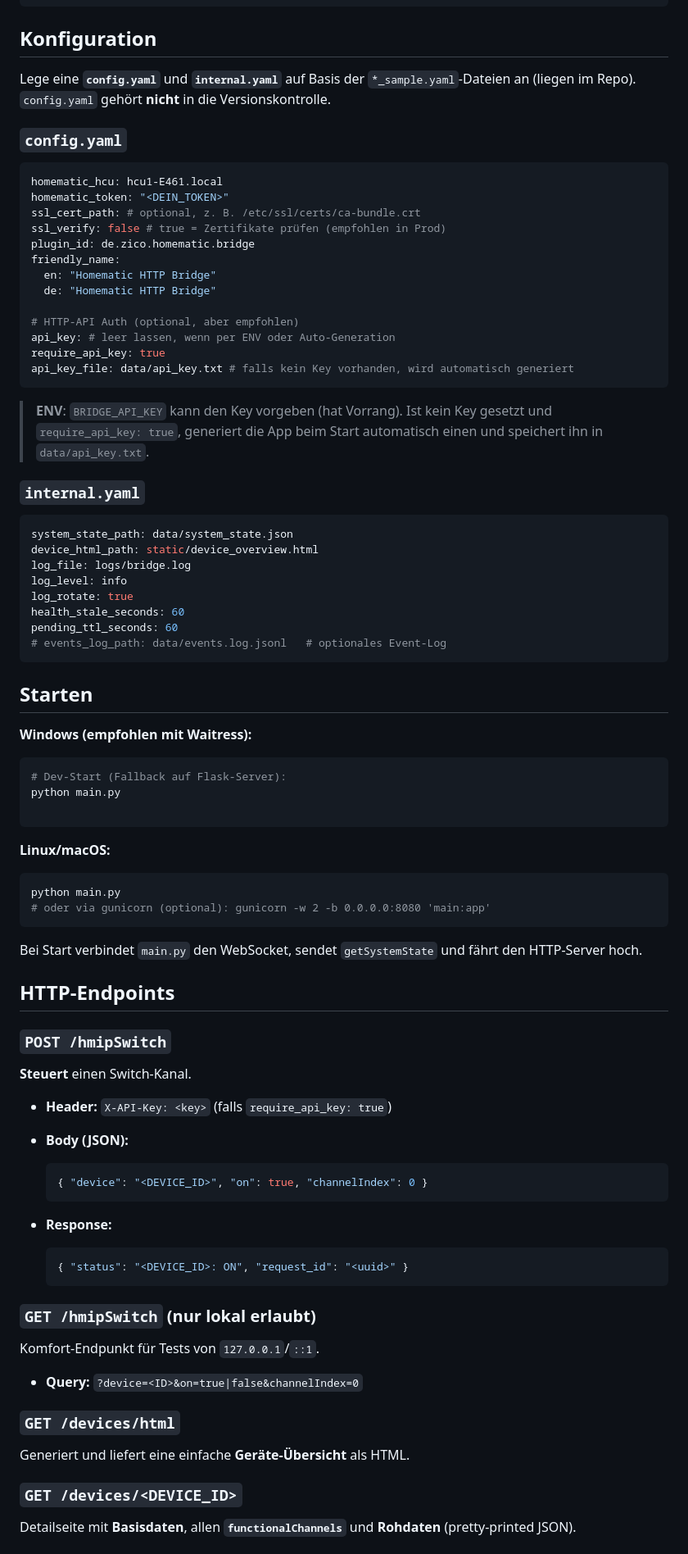
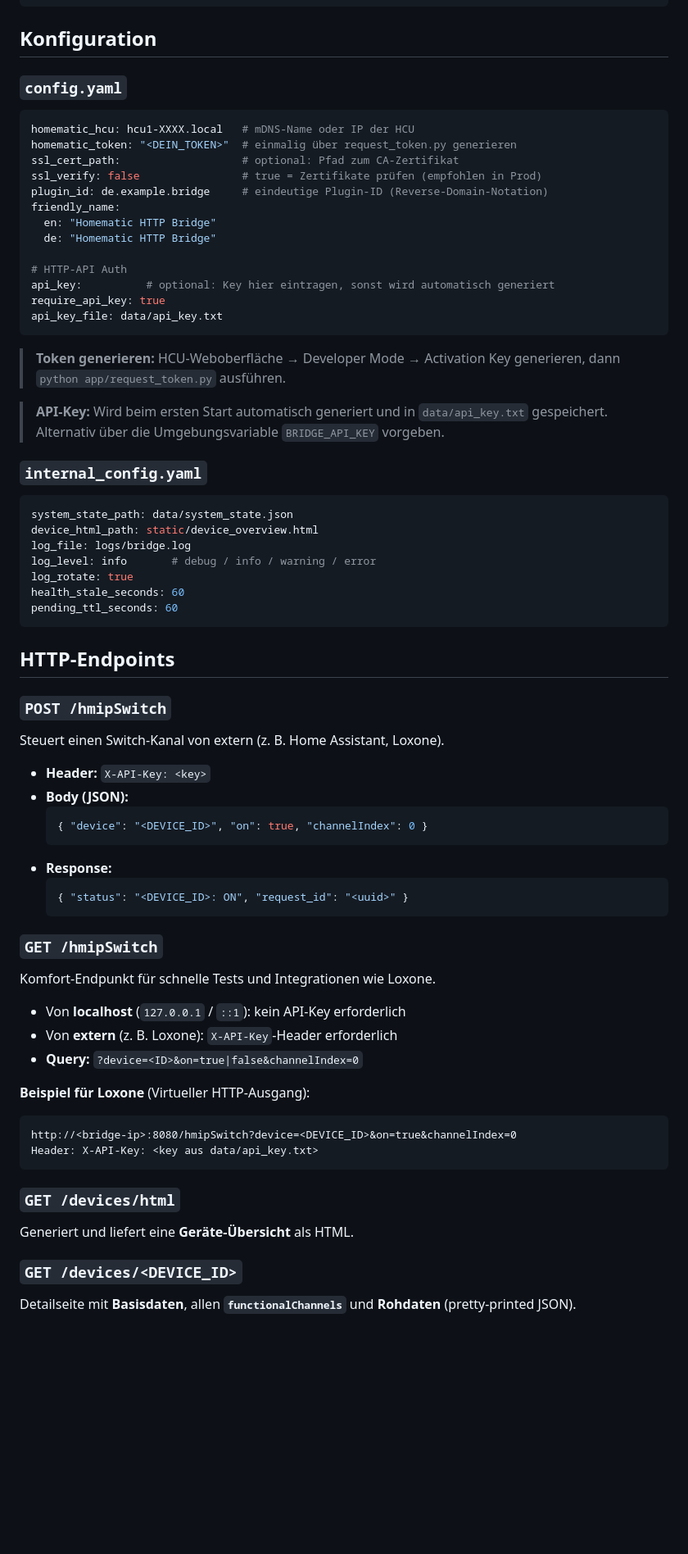
Before and after one commit to derzico/homematic-bridge, a Markdown page: README.md, the part around one of its changes. Shown at 82% size. GitHub-like rendering; blank space fills up the shorter version.

````diff
--- a/README.md
+++ b/README.md
@@ -88,88 +113,73 @@ pip install -r requirements.txt
 
 ## Konfiguration
 
-Lege eine **`config.yaml`** und **`internal.yaml`** auf Basis der `*_sample.yaml`-Dateien an (liegen im Repo). `config.yaml` gehört **nicht** in die Versionskontrolle.
-
 ### `config.yaml`
 
 ```yaml
-homematic_hcu: hcu1-E461.local
-homematic_token: "<DEIN_TOKEN>"
-ssl_cert_path: # optional, z. B. /etc/ssl/certs/ca-bundle.crt
-ssl_verify: false # true = Zertifikate prüfen (empfohlen in Prod)
-plugin_id: de.zico.homematic.bridge
+homematic_hcu: hcu1-XXXX.local   # mDNS-Name oder IP der HCU
+homematic_token: "<DEIN_TOKEN>"  # einmalig über request_token.py generieren
+ssl_cert_path:                   # optional: Pfad zum CA-Zertifikat
+ssl_verify: false                # true = Zertifikate prüfen (empfohlen in Prod)
+plugin_id: de.example.bridge     # eindeutige Plugin-ID (Reverse-Domain-Notation)
 friendly_name:
   en: "Homematic HTTP Bridge"
   de: "Homematic HTTP Bridge"
 
-# HTTP-API Auth (optional, aber empfohlen)
-api_key: # leer lassen, wenn per ENV oder Auto-Generation
+# HTTP-API Auth
+api_key:          # optional: Key hier eintragen, sonst wird automatisch generiert
 require_api_key: true
-api_key_file: data/api_key.txt # falls kein Key vorhanden, wird automatisch generiert
+api_key_file: data/api_key.txt
 ```
 
-> **ENV**: `BRIDGE_API_KEY` kann den Key vorgeben (hat Vorrang). Ist kein Key gesetzt und `require_api_key: true`, generiert die App beim Start automatisch einen und speichert ihn in `data/api_key.txt`.
+> **Token generieren:** HCU-Weboberfläche → Developer Mode → Activation Key generieren, dann `python app/request_token.py` ausführen.
 
-### `internal.yaml`
+> **API-Key:** Wird beim ersten Start automatisch generiert und in `data/api_key.txt` gespeichert. Alternativ über die Umgebungsvariable `BRIDGE_API_KEY` vorgeben.
+
+### `internal_config.yaml`
 
 ```yaml
 system_state_path: data/system_state.json
 device_html_path: static/device_overview.html
 log_file: logs/bridge.log
-log_level: info
+log_level: info       # debug / info / warning / error
 log_rotate: true
 health_stale_seconds: 60
 pending_ttl_seconds: 60
-# events_log_path: data/events.log.jsonl   # optionales Event-Log
 ```
-
-## Starten
-
-**Windows (empfohlen mit Waitress):**
-
-```powershell
-# Dev-Start (Fallback auf Flask-Server):
-python main.py
-
-```
-
-**Linux/macOS:**
-
-```bash
-python main.py
-# oder via gunicorn (optional): gunicorn -w 2 -b 0.0.0.0:8080 'main:app'
-```
-
-Bei Start verbindet `main.py` den WebSocket, sendet `getSystemState` und fährt den HTTP-Server hoch.
 
 ## HTTP-Endpoints
 
 ### `POST /hmipSwitch`
 
-**Steuert** einen Switch-Kanal.
+Steuert einen Switch-Kanal von extern (z. B. Home Assistant, Loxone).
 
-- **Header:** `X-API-Key: <key>` (falls `require_api_key: true`)
+- **Header:** `X-API-Key: <key>`
 - **Body (JSON):**
-
   ```json
   { "device": "<DEVICE_ID>", "on": true, "channelIndex": 0 }
   ```
-
 - **Response:**
-
   ```json
   { "status": "<DEVICE_ID>: ON", "request_id": "<uuid>" }
   ```
 
-### `GET /hmipSwitch` (nur lokal erlaubt)
+### `GET /hmipSwitch`
 
-Komfort-Endpunkt für Tests von `127.0.0.1`/`::1`.
+Komfort-Endpunkt für schnelle Tests und Integrationen wie Loxone.
 
+- Von **localhost** (`127.0.0.1` / `::1`): kein API-Key erforderlich
+- Von **extern** (z. B. Loxone): `X-API-Key`-Header erforderlich
 - **Query:** `?device=<ID>&on=true|false&channelIndex=0`
+
+**Beispiel für Loxone** (Virtueller HTTP-Ausgang):
+```
+http://<bridge-ip>:8080/hmipSwitch?device=<DEVICE_ID>&on=true&channelIndex=0
+Header: X-API-Key: <key aus data/api_key.txt>
+```
 
 ### `GET /devices/html`
 
-Generiert und liefert eine einfache **Geräte-Übersicht** als HTML.
+Generiert und liefert eine **Geräte-Übersicht** als HTML.
 
 ### `GET /devices/<DEVICE_ID>`
 
````
Also changed, not shown: other parts of README.md (+60 -35 lines).
